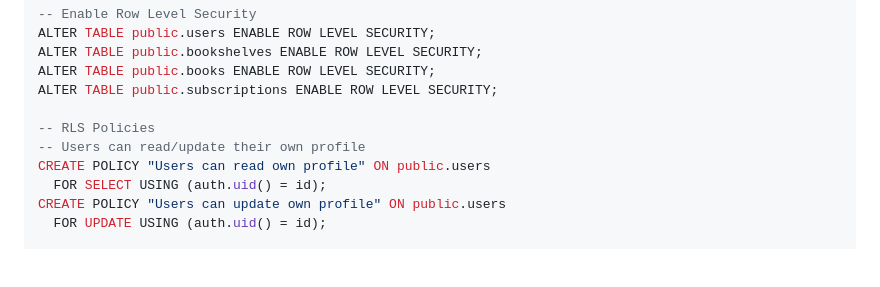
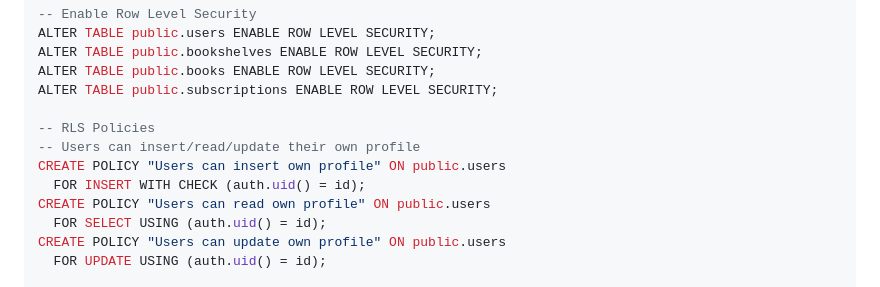
Before and after one commit to matthewzim/mybooks2, a Markdown page: README.md, the part around the change. Drawn GitHub-style; blank space fills up the shorter version.

Commit message:
Add missing INSERT RLS policy for users table
The users table only had SELECT and UPDATE policies, which caused
profile creation to fail with error 42501 (row-level security
policy violation). This also cascaded to bookshelf creation failing
since the user profile didn't exist.

Added INSERT policy allowing authenticated users to create their
own profile row where auth.uid() matches the id being inserted.

https://claude.ai/code/session_01Tn7fXCA7wLos6kptUDsGAT

```diff
--- a/README.md
+++ b/README.md
@@ -191,7 +191,9 @@ ALTER TABLE public.books ENABLE ROW LEVEL SECURITY;
 ALTER TABLE public.subscriptions ENABLE ROW LEVEL SECURITY;
 
 -- RLS Policies
--- Users can read/update their own profile
+-- Users can insert/read/update their own profile
+CREATE POLICY "Users can insert own profile" ON public.users
+  FOR INSERT WITH CHECK (auth.uid() = id);
 CREATE POLICY "Users can read own profile" ON public.users
   FOR SELECT USING (auth.uid() = id);
 CREATE POLICY "Users can update own profile" ON public.users
```
